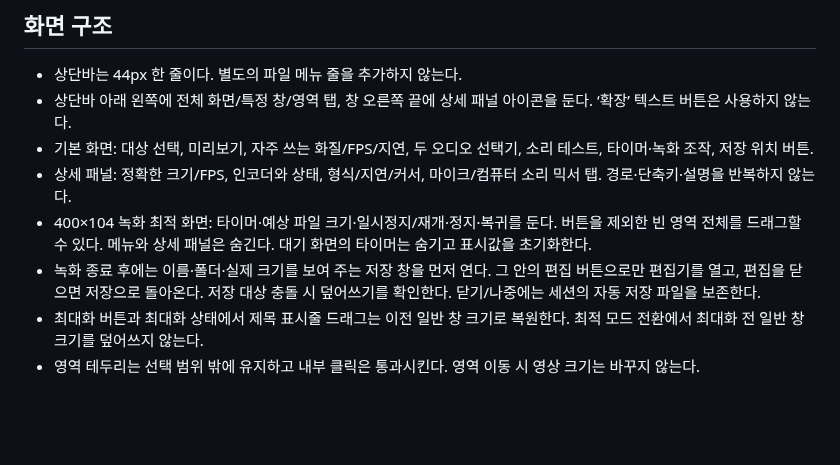
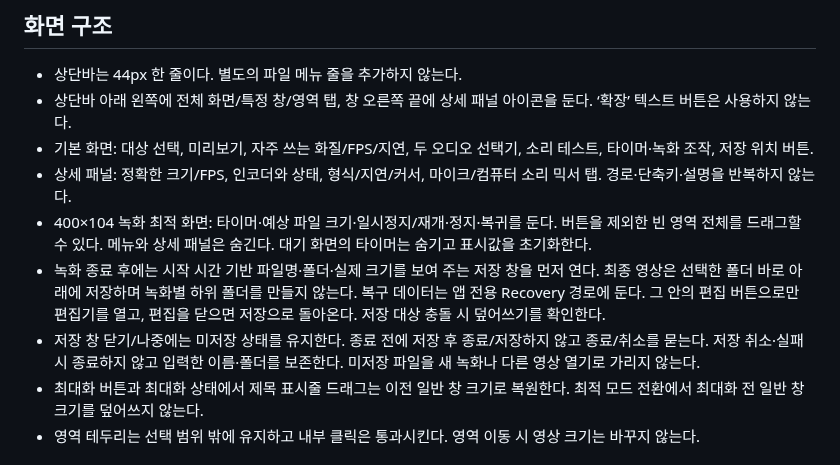
Before and after one commit to yanggogi1423/cpp-screen-recorder, a Markdown page: docs/DESIGN.md, the part around the change. Drawn GitHub-style; blank space fills up the shorter version.

```diff
--- a/docs/DESIGN.md
+++ b/docs/DESIGN.md
@@ -38,7 +38,8 @@ D2Coding 1.4.0의 원본 Regular/Bold를 앱 리소스에 내장한다. 본문 1
 - 기본 화면: 대상 선택, 미리보기, 자주 쓰는 화질/FPS/지연, 두 오디오 선택기, 소리 테스트, 타이머·녹화 조작, 저장 위치 버튼.
 - 상세 패널: 정확한 크기/FPS, 인코더와 상태, 형식/지연/커서, 마이크/컴퓨터 소리 믹서 탭. 경로·단축키·설명을 반복하지 않는다.
 - 400×104 녹화 최적 화면: 타이머·예상 파일 크기·일시정지/재개·정지·복귀를 둔다. 버튼을 제외한 빈 영역 전체를 드래그할 수 있다. 메뉴와 상세 패널은 숨긴다. 대기 화면의 타이머는 숨기고 표시값을 초기화한다.
-- 녹화 종료 후에는 이름·폴더·실제 크기를 보여 주는 저장 창을 먼저 연다. 그 안의 편집 버튼으로만 편집기를 열고, 편집을 닫으면 저장으로 돌아온다. 저장 대상 충돌 시 덮어쓰기를 확인한다. 닫기/나중에는 세션의 자동 저장 파일을 보존한다.
+- 녹화 종료 후에는 시작 시간 기반 파일명·폴더·실제 크기를 보여 주는 저장 창을 먼저 연다. 최종 영상은 선택한 폴더 바로 아래에 저장하며 녹화별 하위 폴더를 만들지 않는다. 복구 데이터는 앱 전용 Recovery 경로에 둔다. 그 안의 편집 버튼으로만 편집기를 열고, 편집을 닫으면 저장으로 돌아온다. 저장 대상 충돌 시 덮어쓰기를 확인한다.
+- 저장 창 닫기/나중에는 미저장 상태를 유지한다. 종료 전에 저장 후 종료/저장하지 않고 종료/취소를 묻는다. 저장 취소·실패 시 종료하지 않고 입력한 이름·폴더를 보존한다. 미저장 파일을 새 녹화나 다른 영상 열기로 가리지 않는다.
 - 최대화 버튼과 최대화 상태에서 제목 표시줄 드래그는 이전 일반 창 크기로 복원한다. 최적 모드 전환에서 최대화 전 일반 창 크기를 덮어쓰지 않는다.
 - 영역 테두리는 선택 범위 밖에 유지하고 내부 클릭은 통과시킨다. 영역 이동 시 영상 크기는 바꾸지 않는다.
 
```
Also changed, not shown: README.md (+4 -4 lines), docs/VALIDATION-0.4-beta.3.md (added, +23 -0 lines), docs/releases/0.4.0-beta.3.md (added, +14 -0 lines), docs/images/save.png, docs/images/unsaved-exit.png (added), 9 other files.
